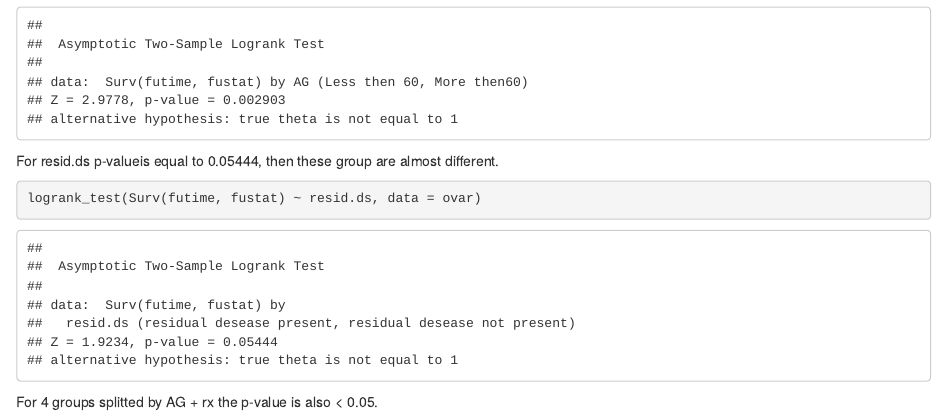
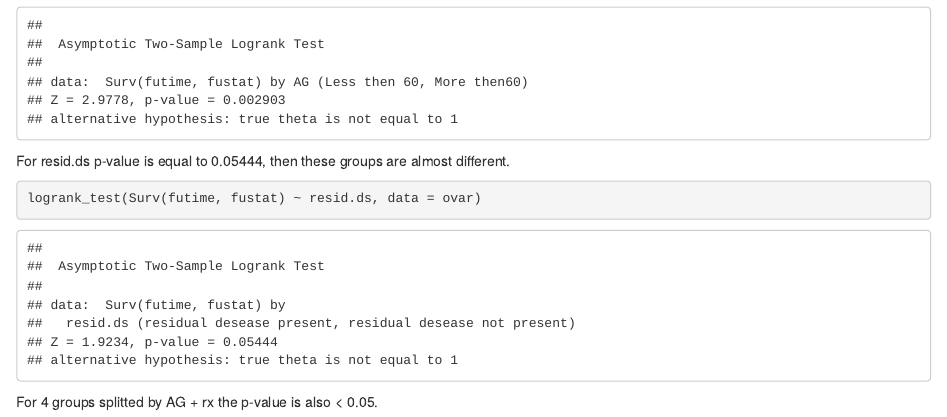
Before and after one commit to AlexandraPrimak/BI_Stat_2020, an R Markdown document (Project4_survival.Rmd): the page in a window 1100 px wide, from 7330 px down. Rendered offline with R 4.5, knitr and Pandoc, with nearby package versions.

Commit message:
Update Project4_survival.Rmd

````diff
--- a/Project4_survival.Rmd
+++ b/Project4_survival.Rmd
@@ -128,7 +128,7 @@ For age groups "AG" p-value is equal to 0.002903, then these groups are differen
 logrank_test(Surv(futime, fustat) ~ AG, data = ovar)
 ```
 
-For resid.ds p-valueis equal to 0.05444, then these group are almost different.
+For resid.ds p-value is equal to 0.05444, then these groups are almost different.
 ```{r}
 logrank_test(Surv(futime, fustat) ~ resid.ds, data = ovar)
 ```
````
